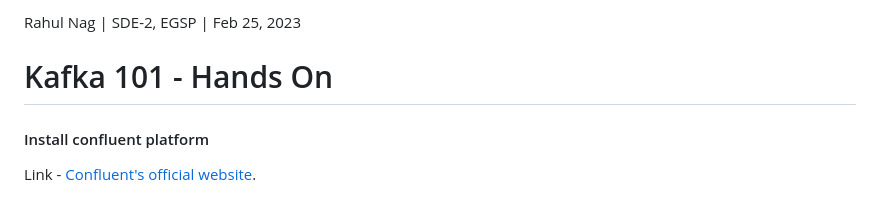
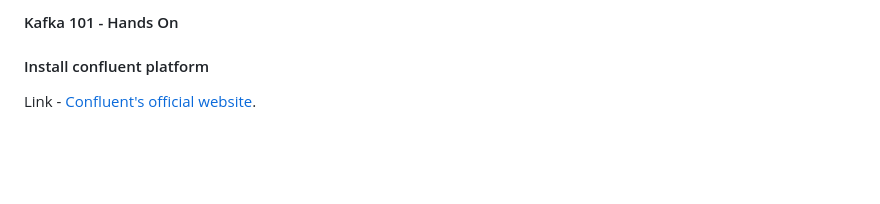
Before and after one commit to KingChampion36/kafka-basics, a Markdown page: slides/kafka-101.md, the part around the change. Drawn GitHub-style; blank space fills up the shorter version.

```diff
--- a/slides/kafka-101.md
+++ b/slides/kafka-101.md
@@ -1,6 +1,4 @@
-Rahul Nag | SDE-2, EGSP | Feb 25, 2023
-
-# Kafka 101 - Hands On
+#### Kafka 101 - Hands On
 
 [comment]: # (A comment starting with three or more !!! marks a slide break.)
 [comment]: # (!!!)
```
